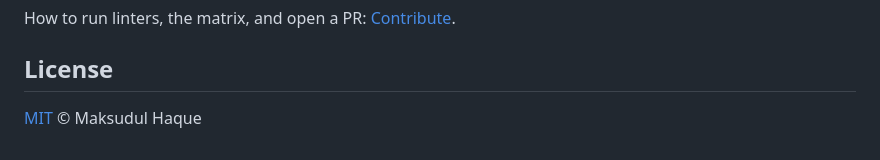
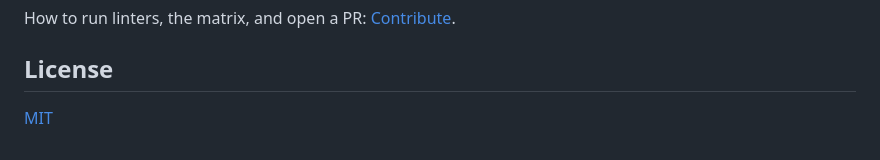
Before and after one commit to saadmk11/redis-search-django, a Markdown page: README.md, the part around the change. GitHub-like rendering.

Commit message:
Remove the author copyright line from the README license.

```diff
--- a/README.md
+++ b/README.md
@@ -162,4 +162,4 @@ How to run linters, the matrix, and open a PR: [Contribute](https://saadmk11.git
 
 ## License
 
-[MIT](LICENSE) © Maksudul Haque
+[MIT](LICENSE)
```
